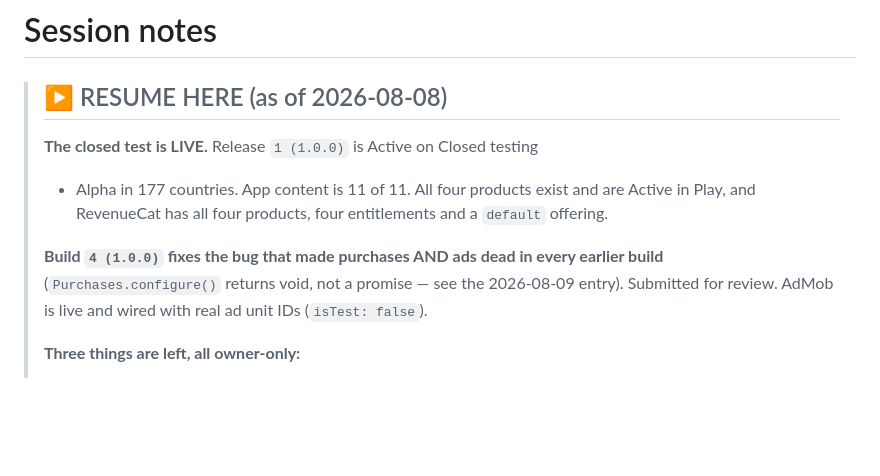
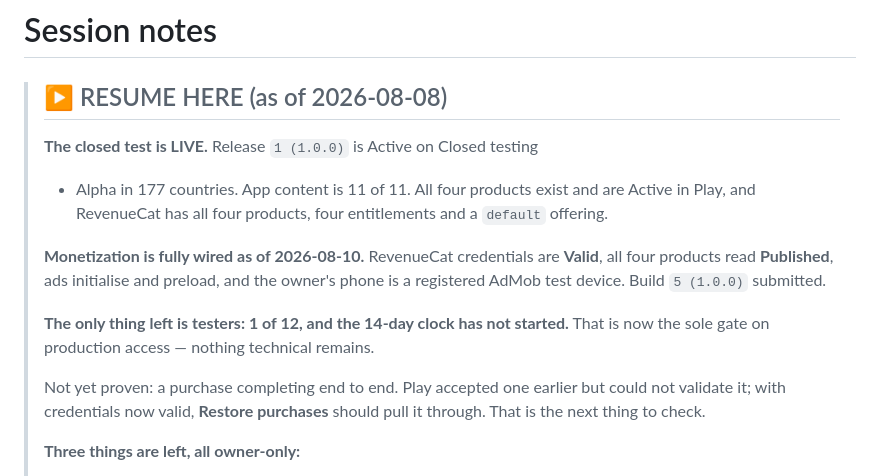
Before and after one commit to ahmadessam1997/frost-tower, a Markdown page: SESSION-NOTES.md, the part around one of its changes. Drawn GitHub-style; blank space fills up the shorter version.

```diff
--- a/SESSION-NOTES.md
+++ b/SESSION-NOTES.md
@@ -7,10 +7,18 @@
 > and are Active in Play, and RevenueCat has all four products, four
 > entitlements and a `default` offering.
 >
-> **Build `4 (1.0.0)` fixes the bug that made purchases AND ads dead in every
-> earlier build** (`Purchases.configure()` returns void, not a promise — see
-> the 2026-08-09 entry). Submitted for review. AdMob is live and wired with
-> real ad unit IDs (`isTest: false`).
+> **Monetization is fully wired as of 2026-08-10.** RevenueCat credentials are
+> **Valid**, all four products read **Published**, ads initialise and preload,
+> and the owner's phone is a registered AdMob test device. Build `5 (1.0.0)`
+> submitted.
+>
+> **The only thing left is testers: 1 of 12, and the 14-day clock has not
+> started.** That is now the sole gate on production access — nothing
+> technical remains.
+>
+> Not yet proven: a purchase completing end to end. Play accepted one earlier
+> but could not validate it; with credentials now valid, **Restore purchases**
+> should pull it through. That is the next thing to check.
 >
 > **Three things are left, all owner-only:**
 >
```
Also changed, not shown: other parts of SESSION-NOTES.md (+59 -0 lines).
